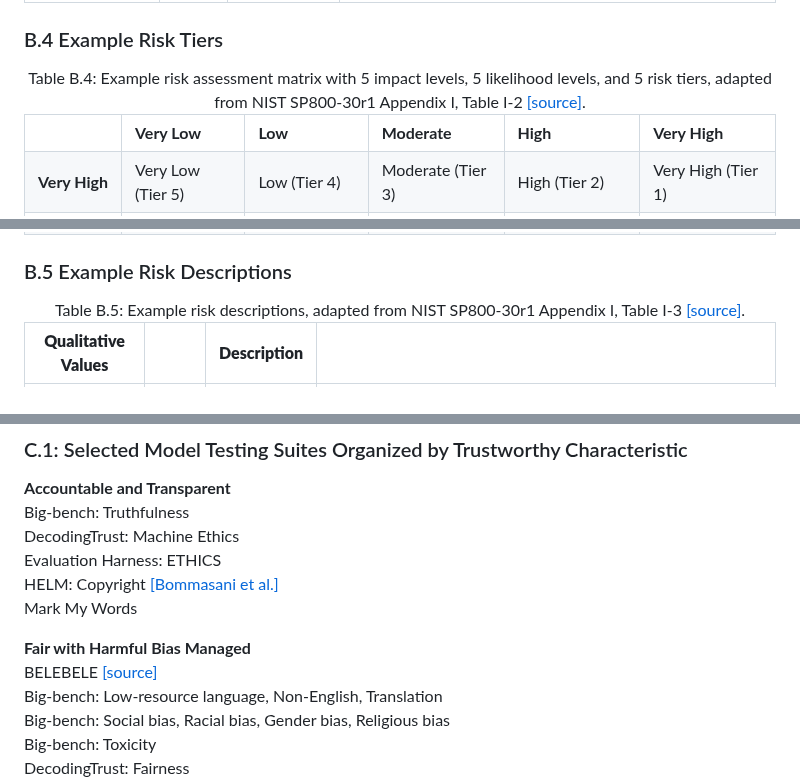
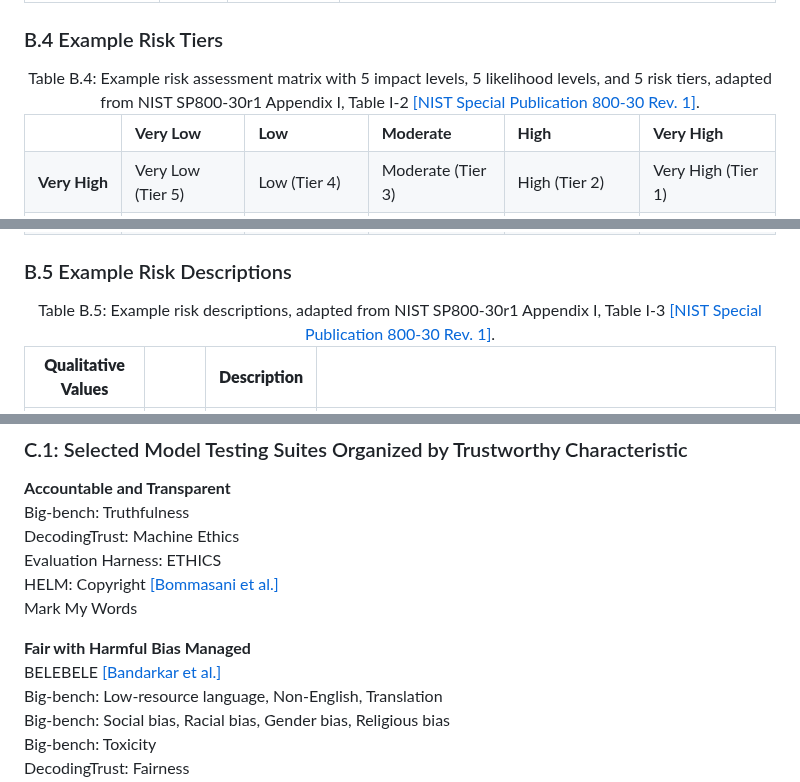
Before and after one commit to jphall663/gai_risk_management, a Markdown page: README.md, 3 parts joined by grey strips. Rendered like a GitHub page.

```diff
--- a/README.md
+++ b/README.md
@@ -687,7 +687,7 @@ Copyright `ph_` 2024, CC BY 4.0
 ### B.4 Example Risk Tiers
 
 <table>
-<caption>Table B.4: Example risk assessment matrix with 5 impact levels, 5 likelihood levels, and 5 risk tiers, adapted from NIST SP800-30r1 Appendix I, Table I-2 <a href="#national-institute-of-standards-and-technology-nist-guide-for-conducting-risk-assessments-nist-special-publication-800-30-rev-1-prepared-by-the-joint-task-force-transformation-initiative-gaithersburg-md-nist-september-2012-httpsdoiorg106028nistsp800-30r1">[source]</a>.</caption>
+<caption>Table B.4: Example risk assessment matrix with 5 impact levels, 5 likelihood levels, and 5 risk tiers, adapted from NIST SP800-30r1 Appendix I, Table I-2 <a href="#national-institute-of-standards-and-technology-nist-guide-for-conducting-risk-assessments-nist-special-publication-800-30-rev-1-prepared-by-the-joint-task-force-transformation-initiative-gaithersburg-md-nist-september-2012-httpsdoiorg106028nistsp800-30r1">[NIST Special Publication 800-30 Rev. 1]</a>.</caption>
 <tbody>
 <tr class="even">
 <td style="text-align: center;"></td>
@@ -743,7 +743,7 @@ Copyright `ph_` 2024, CC BY 4.0
 ### B.5 Example Risk Descriptions
 
 <table style="width:85%;">
-<caption>Table B.5: Example risk descriptions, adapted from NIST SP800-30r1 Appendix I, Table I-3 <a href="#national-institute-of-standards-and-technology-nist-guide-for-conducting-risk-assessments-nist-special-publication-800-30-rev-1-prepared-by-the-joint-task-force-transformation-initiative-gaithersburg-md-nist-september-2012-httpsdoiorg106028nistsp800-30r1">[source]</a>.</caption>
+<caption>Table B.5: Example risk descriptions, adapted from NIST SP800-30r1 Appendix I, Table I-3 <a href="#national-institute-of-standards-and-technology-nist-guide-for-conducting-risk-assessments-nist-special-publication-800-30-rev-1-prepared-by-the-joint-task-force-transformation-initiative-gaithersburg-md-nist-september-2012-httpsdoiorg106028nistsp800-30r1">[NIST Special Publication 800-30 Rev. 1]</a>.</caption>
 <colgroup>
 <col style="width: 20%" />
 <col style="width: 20%" />
@@ -854,7 +854,7 @@ HELM: Copyright <a href="#bommasani-rishi-percy-liang-and-tony-lee-holistic-eval
 Mark My Words
 
 **Fair with Harmful Bias Managed**\
-BELEBELE <a href="#bandarkar-lucas-davis-liang-benjamin-muller-mikel-artetxe-satya-narayan-shukla-donald-husa-naman-goyal-abhinandan-krishnan-luke-zettlemoyer-and-madian-khabsa-the-belebele-benchmark-a-parallel-reading-comprehension-dataset-in-122-language-variants-arxiv-preprint-last-revised-july-25-2024-httpsdoiorg1048550arxiv230816884">[source]</a>\
+BELEBELE <a href="#bandarkar-lucas-davis-liang-benjamin-muller-mikel-artetxe-satya-narayan-shukla-donald-husa-naman-goyal-abhinandan-krishnan-luke-zettlemoyer-and-madian-khabsa-the-belebele-benchmark-a-parallel-reading-comprehension-dataset-in-122-language-variants-arxiv-preprint-last-revised-july-25-2024-httpsdoiorg1048550arxiv230816884">[Bandarkar et al.]</a>\
 Big-bench: Low-resource language, Non-English, Translation\
 Big-bench: Social bias, Racial bias, Gender bias, Religious bias\
 Big-bench: Toxicity\
```
Also changed, not shown: other parts of README.md (+4 -4 lines).
